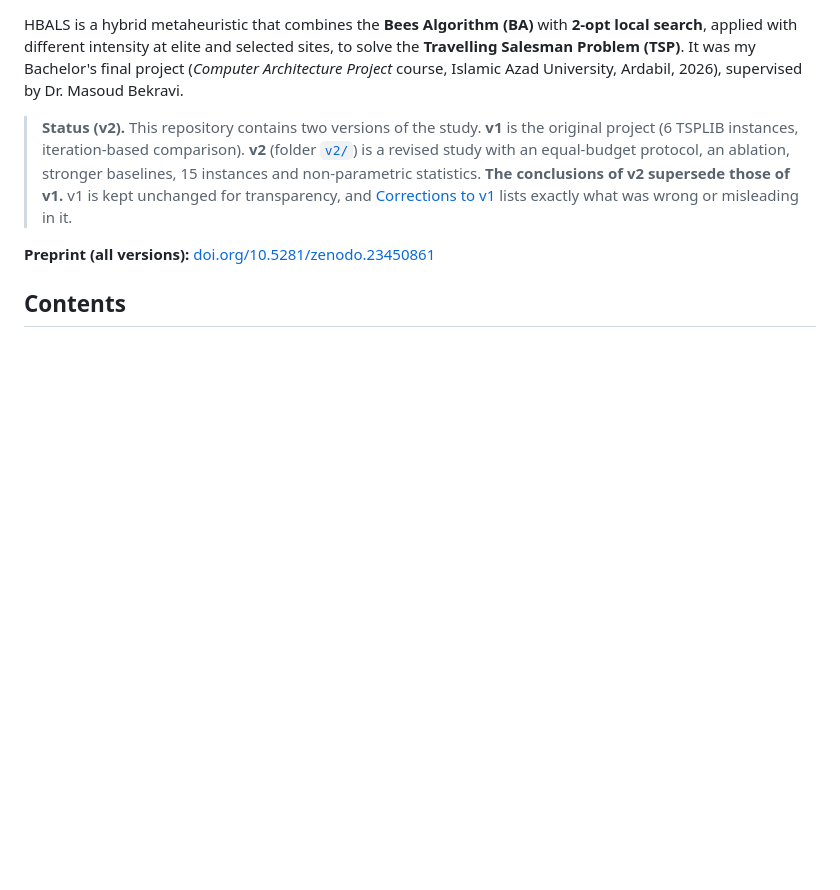
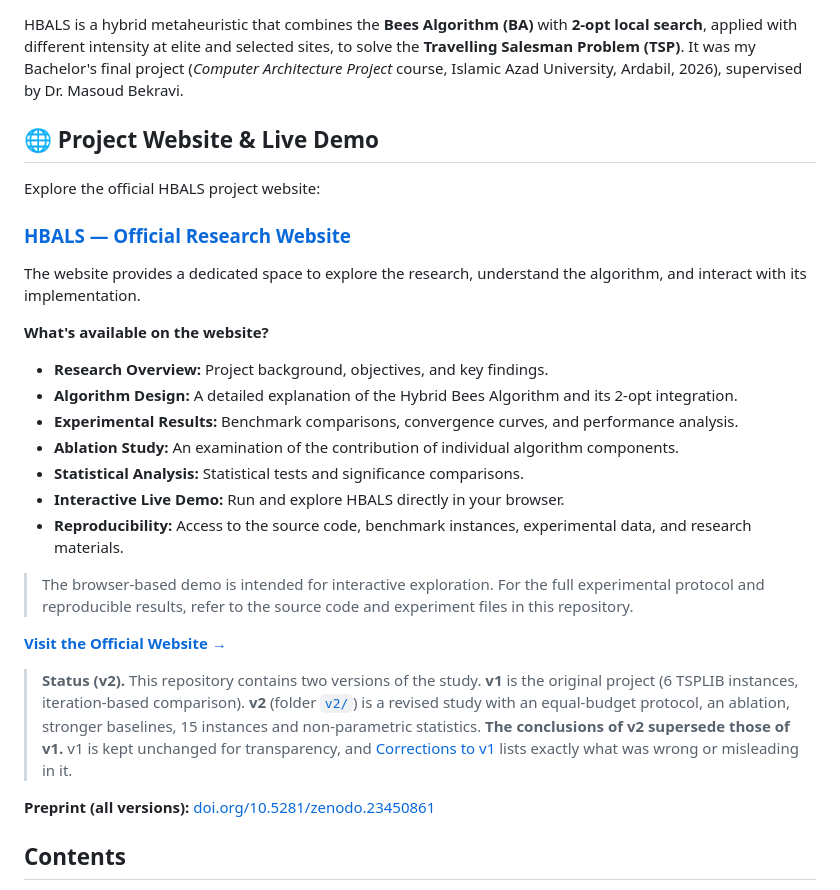
Before and after one commit to ErfanKhadiv/HBALS-TSP, a Markdown page: README.md, the part around one of its changes. Drawn GitHub-style; blank space fills up the shorter version.

```diff
--- a/README.md
+++ b/README.md
@@ -9,6 +11,31 @@
 ![License](https://img.shields.io/badge/License-MIT-green)
 
 HBALS is a hybrid metaheuristic that combines the **Bees Algorithm (BA)** with **2-opt local search**, applied with different intensity at elite and selected sites, to solve the **Travelling Salesman Problem (TSP)**. It was my Bachelor's final project (*Computer Architecture Project* course, Islamic Azad University, Ardabil, 2026), supervised by Dr. Masoud Bekravi.
+
+## 🌐 Project Website & Live Demo
+
+Explore the official HBALS project website:
+
+### [HBALS — Official Research Website](https://erfankhadiv.github.io/HBALS-TSP/)
+
+The website provides a dedicated space to explore the research, understand the algorithm,
+and interact with its implementation.
+
+**What's available on the website?**
+
+- **Research Overview:** Project background, objectives, and key findings.
+- **Algorithm Design:** A detailed explanation of the Hybrid Bees Algorithm and its 2-opt integration.
+- **Experimental Results:** Benchmark comparisons, convergence curves, and performance analysis.
+- **Ablation Study:** An examination of the contribution of individual algorithm components.
+- **Statistical Analysis:** Statistical tests and significance comparisons.
+- **Interactive Live Demo:** Run and explore HBALS directly in your browser.
+- **Reproducibility:** Access to the source code, benchmark instances, experimental data, and research materials.
+
+> The browser-based demo is intended for interactive exploration.
+> For the full experimental protocol and reproducible results, refer to the
+> source code and experiment files in this repository.
+
+**[Visit the Official Website →](https://erfankhadiv.github.io/HBALS-TSP/)**
 
 > **Status (v2).** This repository contains two versions of the study.
 > **v1** is the original project (6 TSPLIB instances, iteration-based comparison).
```
Also changed, not shown: other parts of README.md (+2 -0 lines).
